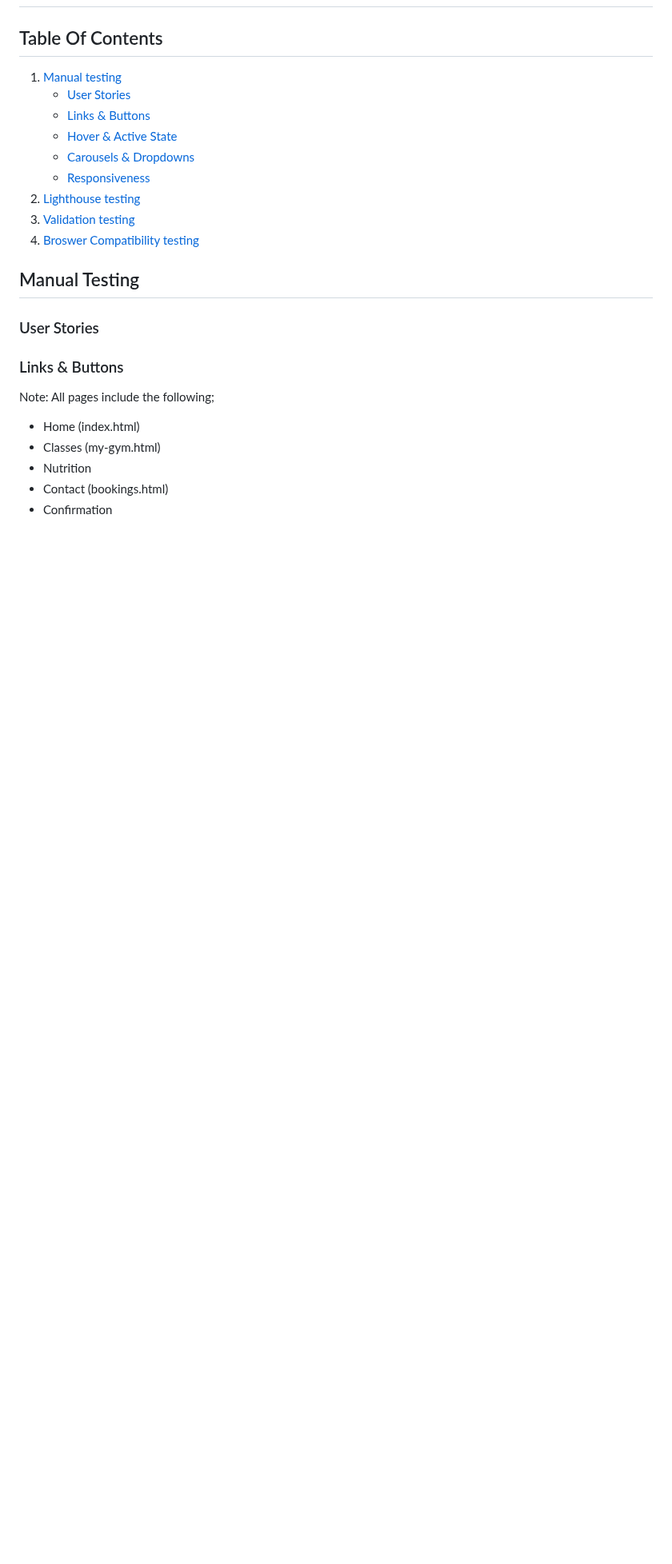
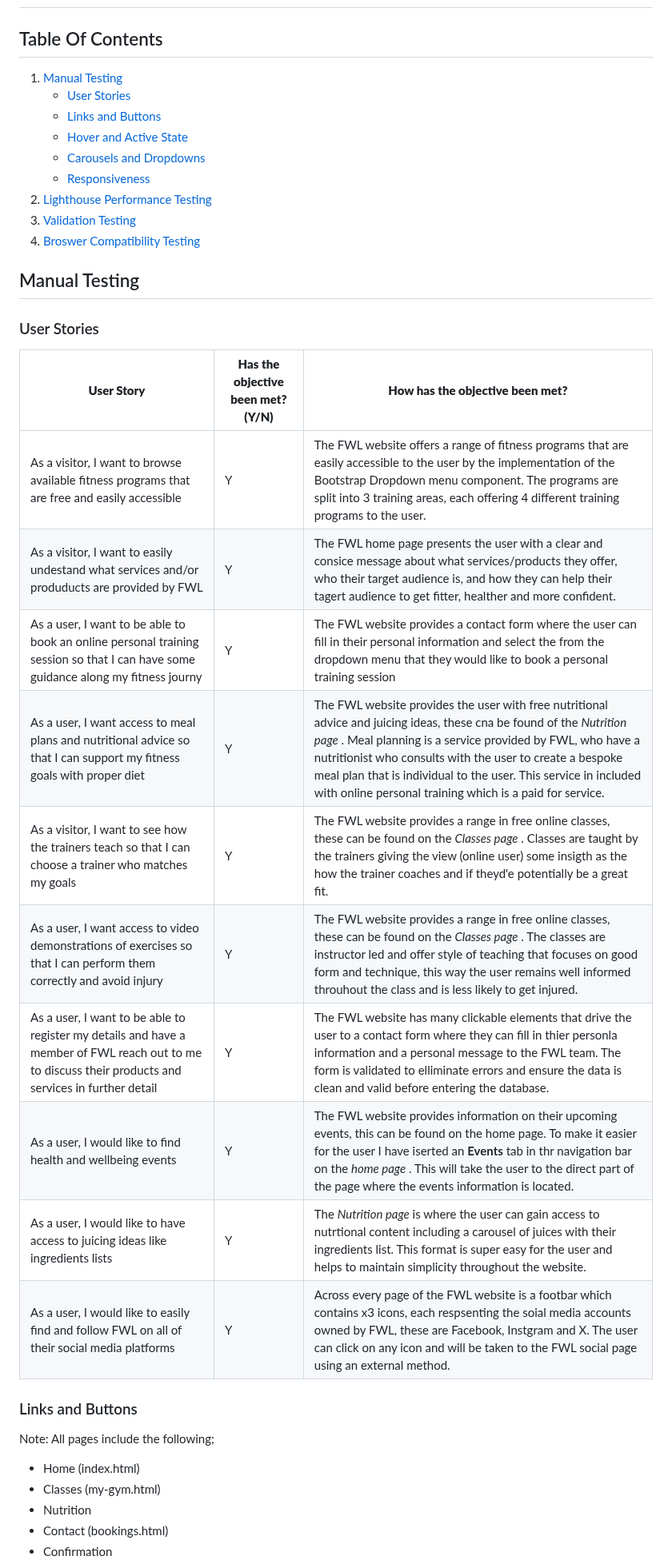
Before and after one commit to Louiseskinner01/project1-lskinner, a Markdown page: TESTING.md, the part around one of its changes. Shown at 80% size. GitHub-like rendering; blank space fills up the shorter version.

```diff
--- a/TESTING.md
+++ b/TESTING.md
@@ -4,20 +4,35 @@
 # Testing methods and results
 ## Table Of Contents
 
-1. [Manual testing](#manual-testing)
+1. [Manual Testing](#manual-testing)
     - [User Stories](#user-stories)
-    - [Links & Buttons](#links-buttons)
-    - [Hover & Active State](#animation)
-    - [Carousels & Dropdowns](#features)
+    - [Links and Buttons](#links-and-buttons)
+    - [Hover and Active State](#hover-and-active-state)
+    - [Carousels and Dropdowns](#carousels-and-dropdowns)
     - [Responsiveness](#responsiveness)
-2. [Lighthouse testing](#lighthouse)
-3. [Validation testing](#validation)
-4. [Broswer Compatibility testing](#browser)
+2. [Lighthouse Performance Testing](#lighthouse-performance-testing)
+3. [Validation Testing](#validation-testing)
+4. [Broswer Compatibility Testing](#browser-compatibility-testing)
 
 
 ## Manual Testing
 ### User Stories
-### Links & Buttons
+
+| **User Story**                | **Has the objective been met? (Y/N)**              | **How has the objective been met?** |
+| --------------------------------------------------------------------------- | ----------------------------------------------------------------------------------------------------------------------- | ---------- |
+| As a visitor, I want to browse available fitness programs that are free and easily accessible   | Y | The FWL website offers a range of fitness programs that are easily accessible to the user by the implementation of the Bootstrap Dropdown menu component. The programs are split into 3 training areas, each offering 4 different training programs to the user.  |
+| As a visitor, I want to easily undestand what services and/or produducts are provided by FWL    |   Y  | The FWL home page presents the user with a clear and consice message about what services/products they offer, who their target audience is, and how they can help their tagert audience to get fitter, healther and more confident.   |
+| As a user, I want to be able to book an online personal training session so that I can have some guidance along my fitness journy   |  Y   | The FWL website provides a contact form where the user can fill in their personal information and select the from the dropdown menu that they would like to book a personal training session |
+| As a user, I want access to meal plans and nutritional advice so that I can support my fitness goals with proper diet |  Y   | The FWL website provides the user with free nutritional advice and juicing ideas, these cna be found of the *Nutrition page* . Meal planning is a service provided by FWL, who have a nutritionist who consults with the user to create a bespoke meal plan that is individual to the user. This service in included with online personal training which is a paid for service.  |
+| As a visitor, I want to see how the trainers teach so that I can choose a trainer who matches my goals |  Y   | The FWL website provides a range in free online classes, these can be found on the *Classes page* . Classes are taught by the trainers giving the view (online user) some insigth as the how the trainer coaches and if theyd'e potentially be a great fit. |
+|As a user, I want access to video demonstrations of exercises so that I can perform them correctly and avoid injury|  Y   | The FWL website provides a range in free online classes, these can be found on the *Classes page* . The classes are instructor led and offer style of teaching that focuses on good form and technique, this way the user remains well informed throuhout the class and is less likely to get injured. |
+|As a user, I want to be able to register my details and have a member of FWL reach out to me to discuss their products and services in further detail | Y|    The FWL website has many clickable elements that drive the user to a contact form where they can fill in thier personla information and a personal message to the FWL team. The form is validated to elliminate errors and ensure the data is clean and valid before entering the database.  |
+|As a user, I would like to find health and wellbeing events | Y|   The FWL website provides information on their upcoming events, this can be found on the home page. To make it easier for the user I have iserted an **Events** tab in thr navigation bar on the *home page* . This will take the user to the direct part of the page where the events information is located.    |
+|As a user, I would like to have access to juicing ideas like ingredients lists | Y| The *Nutrition page* is where the user can gain access to  nutrtional content including a carousel of juices with their ingredients list. This format is super easy for the user and helps to maintain simplicity throughout the website.   |
+|As a user, I would like to easily find and follow FWL on all of their social media platforms | Y|  Across every page of the FWL website is a footbar which contains x3 icons, each respsenting the soial media accounts owned by FWL, these are Facebook, Instgram and X. The user can click on any icon and will be taken to the FWL social page using an external method.    |
+
+
+### Links and Buttons
 
 Note: All pages include the following;
 - Home (index.html)
```
Also changed, not shown: other parts of TESTING.md (+10 -7 lines), README.md (+8 -6 lines).
